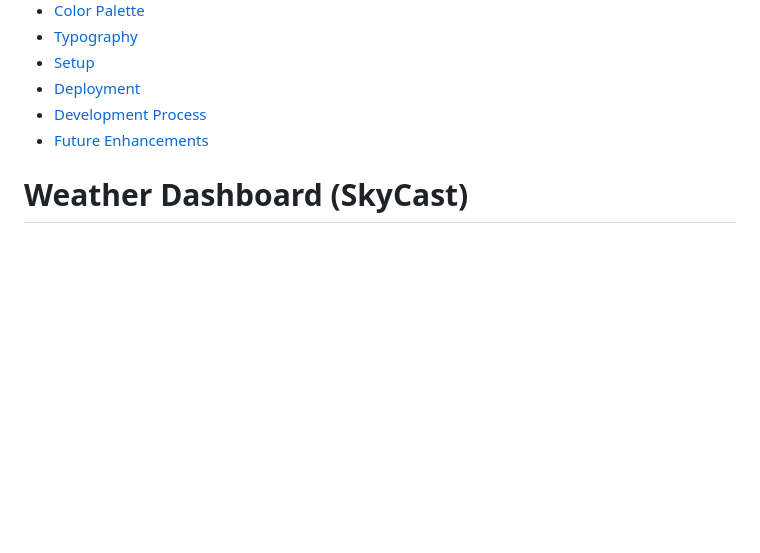
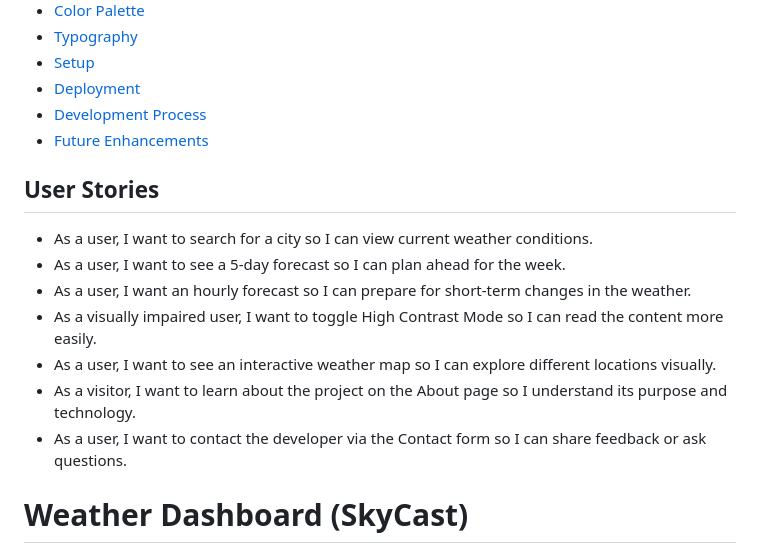
Before and after one commit to thomasfitz24/unit-2-interactive-frontend, a Markdown page: README.md, the part around the change. Rendered like a GitHub page; blank space fills up the shorter version.

Commit message:
Docs: added User Stories section to README

```diff
--- a/README.md
+++ b/README.md
@@ -15,6 +15,18 @@ This repository contains my Unit 2 project for the Level 5 Diploma in Web Applic
 - [Deployment](#deployment)
 - [Development Process](#development-process)
 - [Future Enhancements](#future-enhancements)
+
+
+
+## User Stories
+
+- As a user, I want to search for a city so I can view current weather conditions.
+- As a user, I want to see a 5-day forecast so I can plan ahead for the week.
+- As a user, I want an hourly forecast so I can prepare for short-term changes in the weather.
+- As a visually impaired user, I want to toggle High Contrast Mode so I can read the content more easily.
+- As a user, I want to see an interactive weather map so I can explore different locations visually.
+- As a visitor, I want to learn about the project on the About page so I understand its purpose and technology.
+- As a user, I want to contact the developer via the Contact form so I can share feedback or ask questions.
 
 # Weather Dashboard (SkyCast)
 
```
